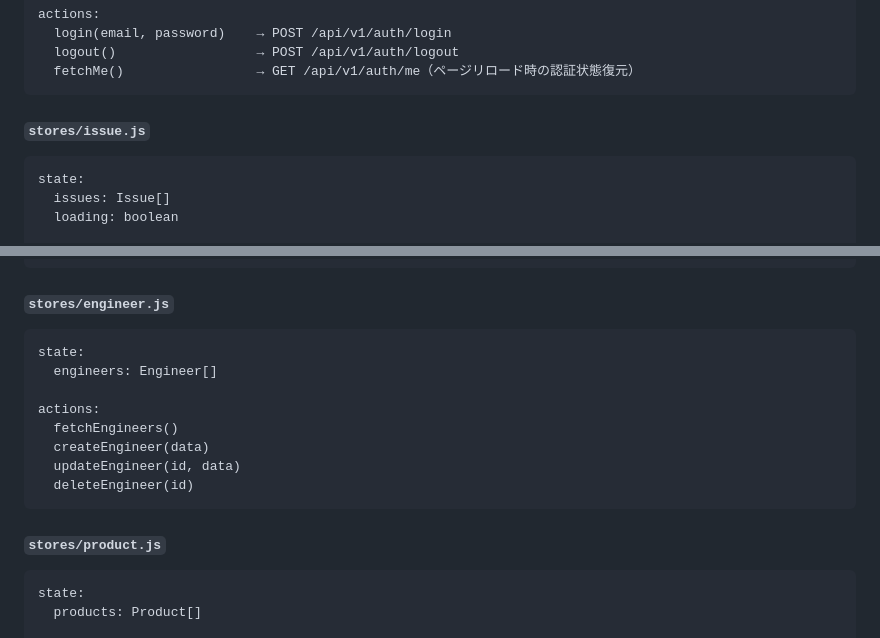
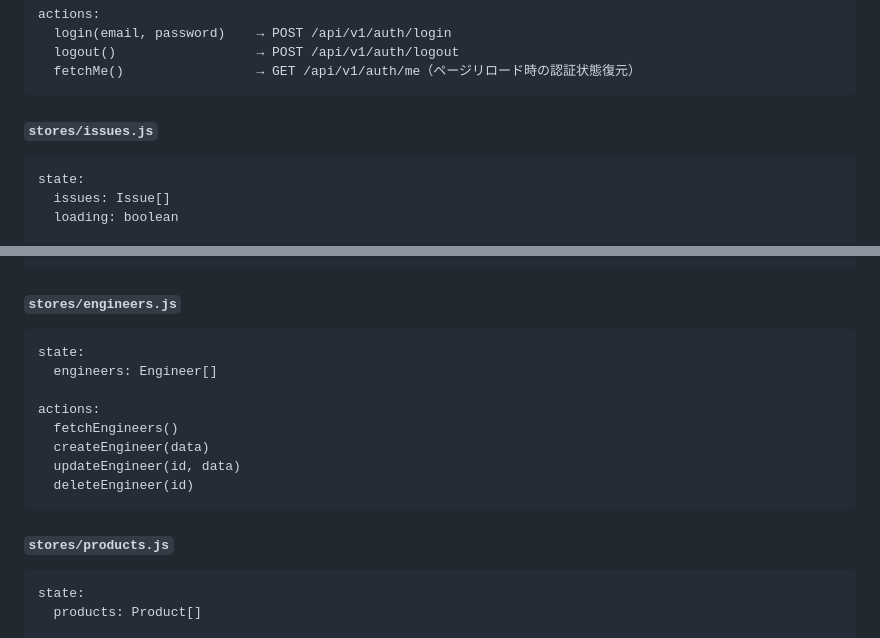
Before and after one commit to clutch-t-mitani/eng-task-management, a Markdown page: docs/詳細設計書/04_フロントエンド設計.md, 2 parts joined by grey strips. Rendered like a GitHub page.

````diff
--- a/docs/詳細設計書/04_フロントエンド設計.md
+++ b/docs/詳細設計書/04_フロントエンド設計.md
@@ -35,7 +35,7 @@ actions:
   fetchMe()                 → GET /api/v1/auth/me（ページリロード時の認証状態復元）
 ```
 
-#### `stores/issue.js`
+#### `stores/issues.js`
 ```
 state:
   issues: Issue[]
@@ -67,7 +67,7 @@ actions:
   moveIssueToGroup(issueId, groupId)
 ```
 
-#### `stores/engineer.js`
+#### `stores/engineers.js`
 ```
 state:
   engineers: Engineer[]
@@ -79,7 +79,7 @@ actions:
   deleteEngineer(id)
 ```
 
-#### `stores/product.js`
+#### `stores/products.js`
 ```
 state:
   products: Product[]
````
Also changed, not shown: docs/詳細設計書/01_概要とディレクトリ構成.md (+25 -40 lines).
